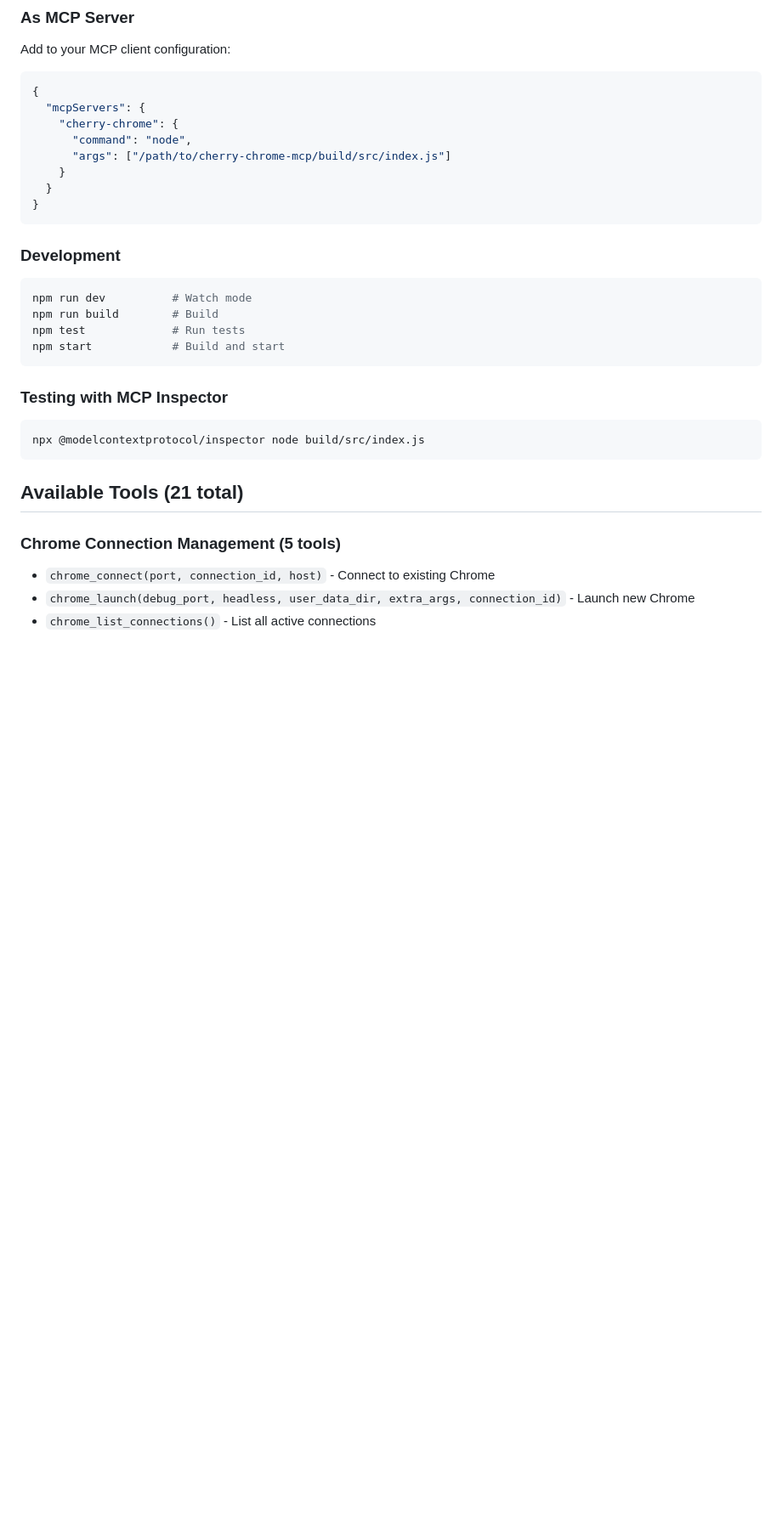
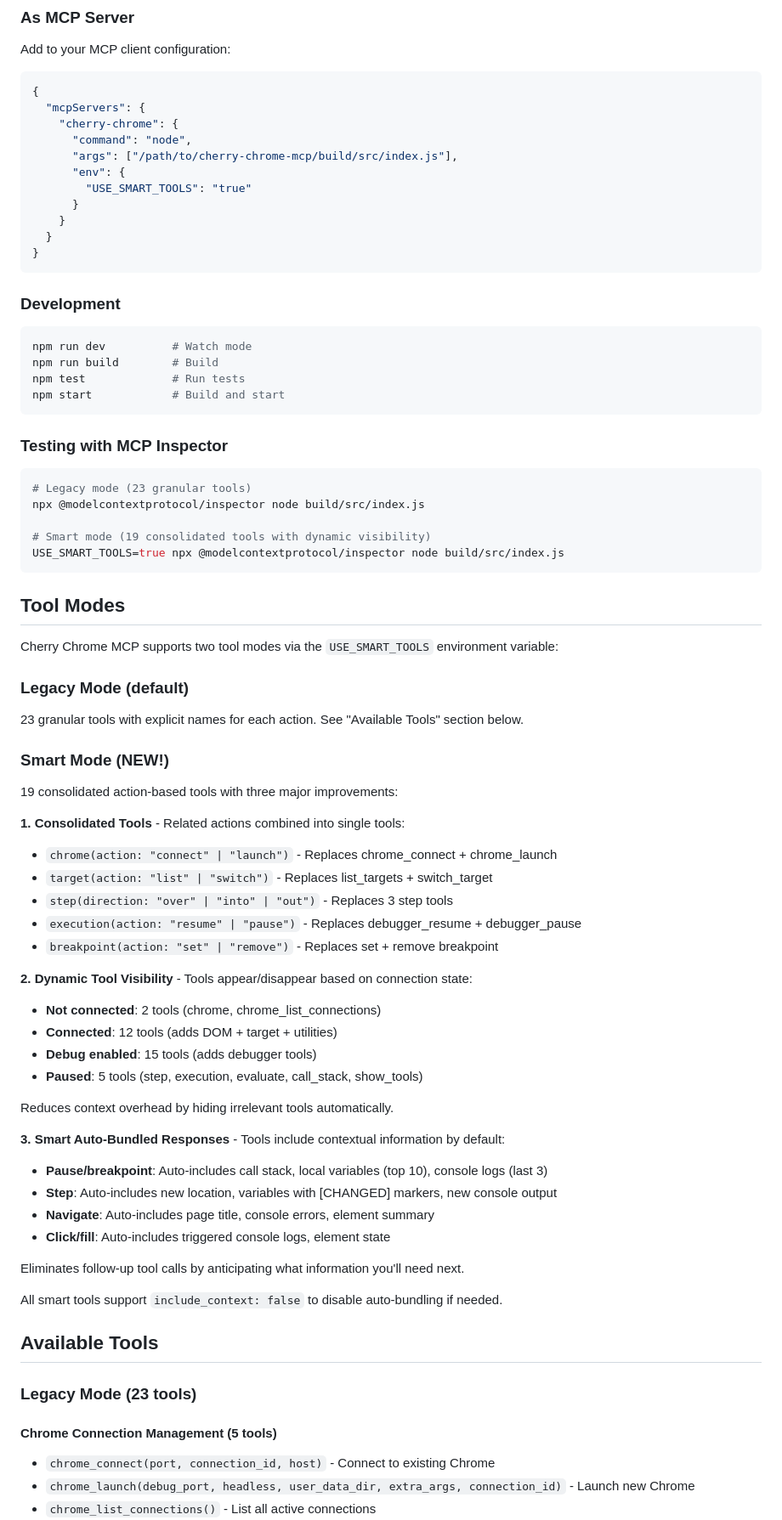
Before and after one commit to brandon-fryslie/cherry-chrome-mcp, a Markdown page: README.md, the part around one of its changes. Shown at 85% size. GitHub-like rendering; blank space fills up the shorter version.

````diff
--- a/README.md
+++ b/README.md
@@ -30,7 +31,10 @@ Add to your MCP client configuration:
   "mcpServers": {
     "cherry-chrome": {
       "command": "node",
-      "args": ["/path/to/cherry-chrome-mcp/build/src/index.js"]
+      "args": ["/path/to/cherry-chrome-mcp/build/src/index.js"],
+      "env": {
+        "USE_SMART_TOOLS": "true"
+      }
     }
   }
 }
@@ -48,12 +52,55 @@ npm start            # Build and start
 ### Testing with MCP Inspector
 
 ```bash
+# Legacy mode (23 granular tools)
 npx @modelcontextprotocol/inspector node build/src/index.js
+
+# Smart mode (19 consolidated tools with dynamic visibility)
+USE_SMART_TOOLS=true npx @modelcontextprotocol/inspector node build/src/index.js
 ```
 
-## Available Tools (21 total)
+## Tool Modes
 
-### Chrome Connection Management (5 tools)
+Cherry Chrome MCP supports two tool modes via the `USE_SMART_TOOLS` environment variable:
+
+### Legacy Mode (default)
+
+23 granular tools with explicit names for each action. See "Available Tools" section below.
+
+### Smart Mode (NEW!)
+
+19 consolidated action-based tools with three major improvements:
+
+**1. Consolidated Tools** - Related actions combined into single tools:
+- `chrome(action: "connect" | "launch")` - Replaces chrome_connect + chrome_launch
+- `target(action: "list" | "switch")` - Replaces list_targets + switch_target
+- `step(direction: "over" | "into" | "out")` - Replaces 3 step tools
+- `execution(action: "resume" | "pause")` - Replaces debugger_resume + debugger_pause
+- `breakpoint(action: "set" | "remove")` - Replaces set + remove breakpoint
+
+**2. Dynamic Tool Visibility** - Tools appear/disappear based on connection state:
+- **Not connected**: 2 tools (chrome, chrome_list_connections)
+- **Connected**: 12 tools (adds DOM + target + utilities)
+- **Debug enabled**: 15 tools (adds debugger tools)
+- **Paused**: 5 tools (step, execution, evaluate, call_stack, show_tools)
+
+Reduces context overhead by hiding irrelevant tools automatically.
+
+**3. Smart Auto-Bundled Responses** - Tools include contextual information by default:
+- **Pause/breakpoint**: Auto-includes call stack, local variables (top 10), console logs (last 3)
+- **Step**: Auto-includes new location, variables with [CHANGED] markers, new console output
+- **Navigate**: Auto-includes page title, console errors, element summary
+- **Click/fill**: Auto-includes triggered console logs, element state
+
+Eliminates follow-up tool calls by anticipating what information you'll need next.
+
+All smart tools support `include_context: false` to disable auto-bundling if needed.
+
+## Available Tools
+
+### Legacy Mode (23 tools)
+
+#### Chrome Connection Management (5 tools)
 - `chrome_connect(port, connection_id, host)` - Connect to existing Chrome
 - `chrome_launch(debug_port, headless, user_data_dir, extra_args, connection_id)` - Launch new Chrome
 - `chrome_list_connections()` - List all active connections
````
Also changed, not shown: other parts of README.md (+43 -2 lines).
